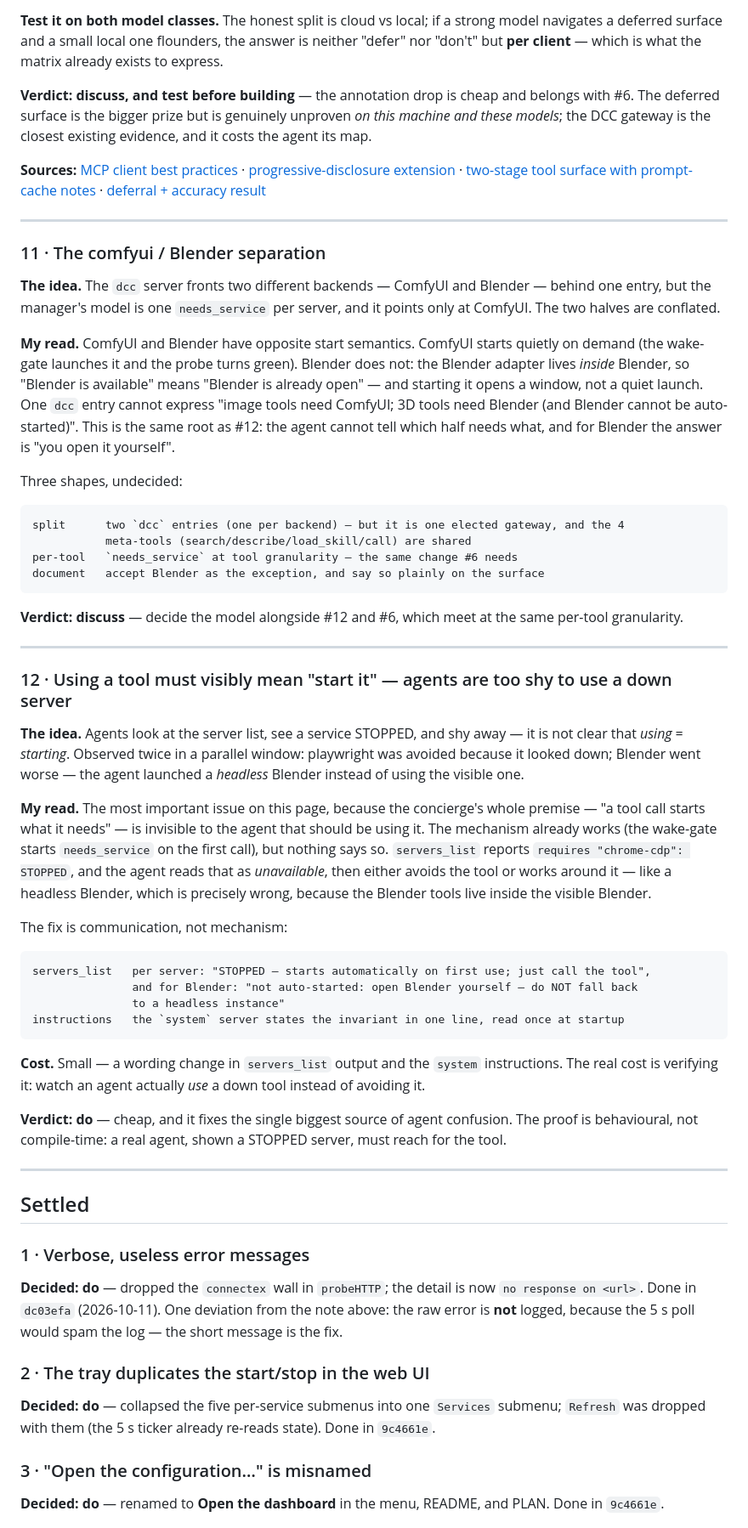
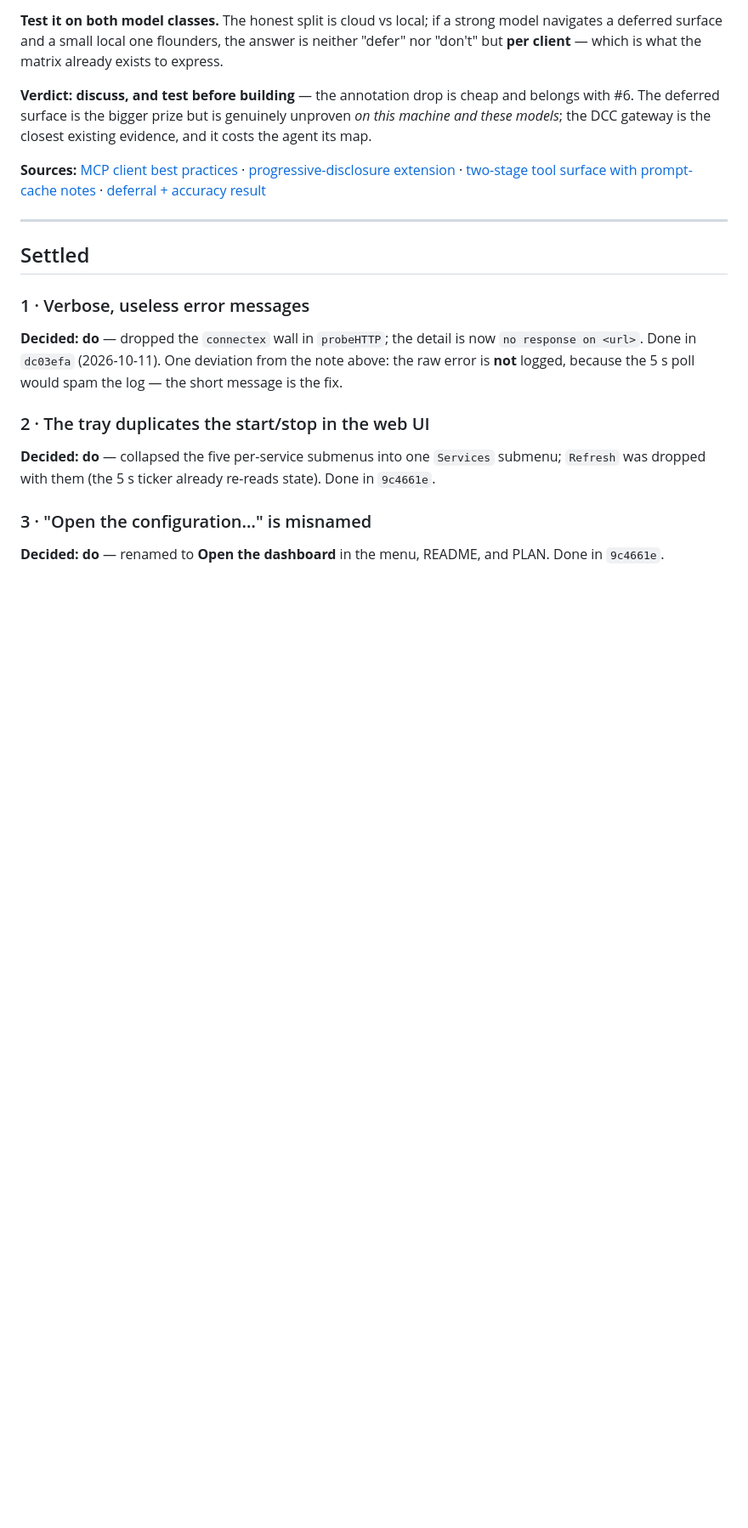
Before and after one commit to Olioli4/mcp-manager, a Markdown page: BRAINSTORM.md, the part around one of its changes. Shown at 85% size. Rendered like a GitHub page; blank space fills up the shorter version.

````diff
--- a/BRAINSTORM.md
+++ b/BRAINSTORM.md
@@ -272,64 +272,6 @@ models*; the DCC gateway is the closest existing evidence, and it costs the agen
 
 ---
 
-### 11 · The comfyui / Blender separation
-
-**The idea.** The `dcc` server fronts two different backends — ComfyUI and Blender — behind one
-entry, but the manager's model is one `needs_service` per server, and it points only at ComfyUI. The
-two halves are conflated.
-
-**My read.** ComfyUI and Blender have opposite start semantics. ComfyUI starts quietly on demand (the
-wake-gate launches it and the probe turns green). Blender does not: the Blender adapter lives *inside*
-Blender, so "Blender is available" means "Blender is already open" — and starting it opens a window,
-not a quiet launch. One `dcc` entry cannot express "image tools need ComfyUI; 3D tools need Blender
-(and Blender cannot be auto-started)". This is the same root as #12: the agent cannot tell which half
-needs what, and for Blender the answer is "you open it yourself".
-
-Three shapes, undecided:
-
-```
-split      two `dcc` entries (one per backend) — but it is one elected gateway, and the 4
-           meta-tools (search/describe/load_skill/call) are shared
-per-tool   `needs_service` at tool granularity — the same change #6 needs
-document   accept Blender as the exception, and say so plainly on the surface
-```
-
-**Verdict: discuss** — decide the model alongside #12 and #6, which meet at the same per-tool
-granularity.
-
----
-
-### 12 · Using a tool must visibly mean "start it" — agents are too shy to use a down server
-
-**The idea.** Agents look at the server list, see a service STOPPED, and shy away — it is not clear
-that *using = starting*. Observed twice in a parallel window: playwright was avoided because it
-looked down; Blender went worse — the agent launched a *headless* Blender instead of using the
-visible one.
-
-**My read.** The most important issue on this page, because the concierge's whole premise — "a tool
-call starts what it needs" — is invisible to the agent that should be using it. The mechanism already
-works (the wake-gate starts `needs_service` on the first call), but nothing says so. `servers_list`
-reports `requires "chrome-cdp": STOPPED`, and the agent reads that as *unavailable*, then either
-avoids the tool or works around it — like a headless Blender, which is precisely wrong, because the
-Blender tools live inside the visible Blender.
-
-The fix is communication, not mechanism:
-
-```
-servers_list   per server: "STOPPED — starts automatically on first use; just call the tool",
-               and for Blender: "not auto-started: open Blender yourself — do NOT fall back
-               to a headless instance"
-instructions   the `system` server states the invariant in one line, read once at startup
-```
-
-**Cost.** Small — a wording change in `servers_list` output and the `system` instructions. The real
-cost is verifying it: watch an agent actually *use* a down tool instead of avoiding it.
-
-**Verdict: do** — cheap, and it fixes the single biggest source of agent confusion. The proof is
-behavioural, not compile-time: a real agent, shown a STOPPED server, must reach for the tool.
-
----
-
 ## Settled
 
 ### 1 · Verbose, useless error messages
````
Also changed, not shown: other parts of BRAINSTORM.md (+10 -0 lines), IMPORT_PLAN.md (added, +162 -0 lines).
